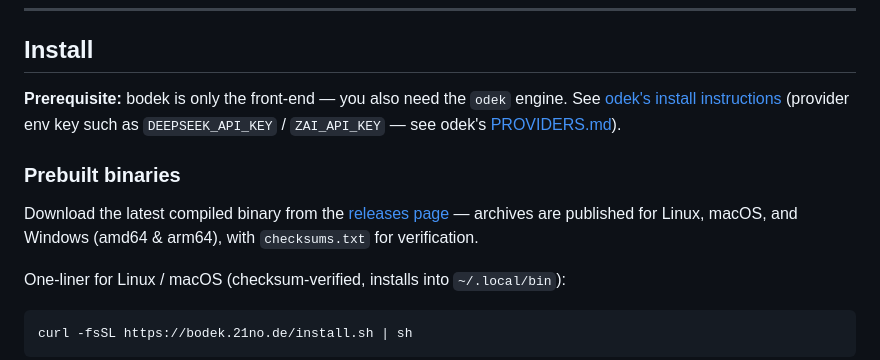
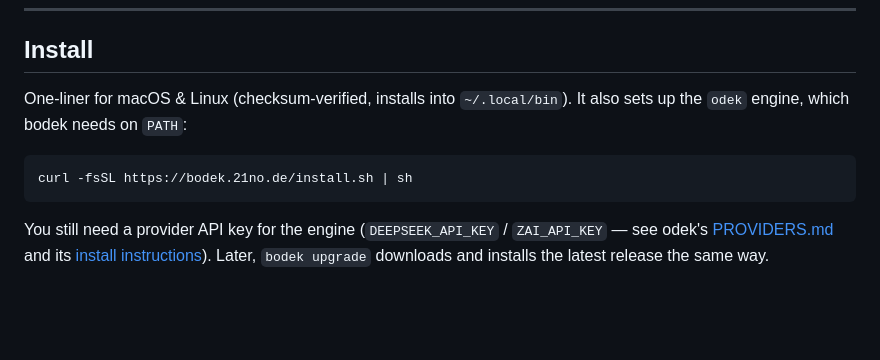
Before and after one commit to BackendStack21/bodek, a Markdown page: README.md, the part around one of its changes. Drawn GitHub-style; blank space fills up the shorter version.

Commit message:
docs: align README install section with the landing page
Lead with the install.sh one-liner (it also sets up the odek engine),
note bodek upgrade, then Windows/manual releases, then source build.

````diff
--- a/README.md
+++ b/README.md
@@ -65,22 +65,16 @@ bodek reuses that exact protocol from the terminal, which means:
 
 ## Install
 
-**Prerequisite:** bodek is only the front-end — you also need the `odek`
-engine. See [odek's install instructions](https://github.com/BackendStack21/odek)
-(provider env key such as `DEEPSEEK_API_KEY` / `ZAI_API_KEY` — see odek's [PROVIDERS.md](https://github.com/BackendStack21/odek/blob/main/docs/PROVIDERS.md)).
-
-### Prebuilt binaries
-
-Download the latest compiled binary from the
-[releases page](https://github.com/BackendStack21/bodek/releases) — archives
-are published for Linux, macOS, and Windows (amd64 & arm64), with
-`checksums.txt` for verification.
-
-One-liner for Linux / macOS (checksum-verified, installs into `~/.local/bin`):
-
+One-liner for macOS & Linux (checksum-verified, installs into `~/.local/bin`).
+It also sets up the `odek` engine, which bodek needs on `PATH`:
 
 ```bash
 curl -fsSL https://bodek.21no.de/install.sh | sh
 ```
 
+You still need a provider API key for the engine (`DEEPSEEK_API_KEY` /
+`ZAI_API_KEY` — see odek's [PROVIDERS.md](https://github.com/BackendStack21/odek/blob/main/docs/PROVIDERS.md)
+and its [install instructions](https://github.com/BackendStack21/odek)).
+Later, `bodek upgrade` downloads and installs the latest release the same way.
+
 On Windows, download the `windows_amd64` (or `arm64`) `.zip` from the
````
Also changed, not shown: other parts of README.md (+2 -1 lines).
